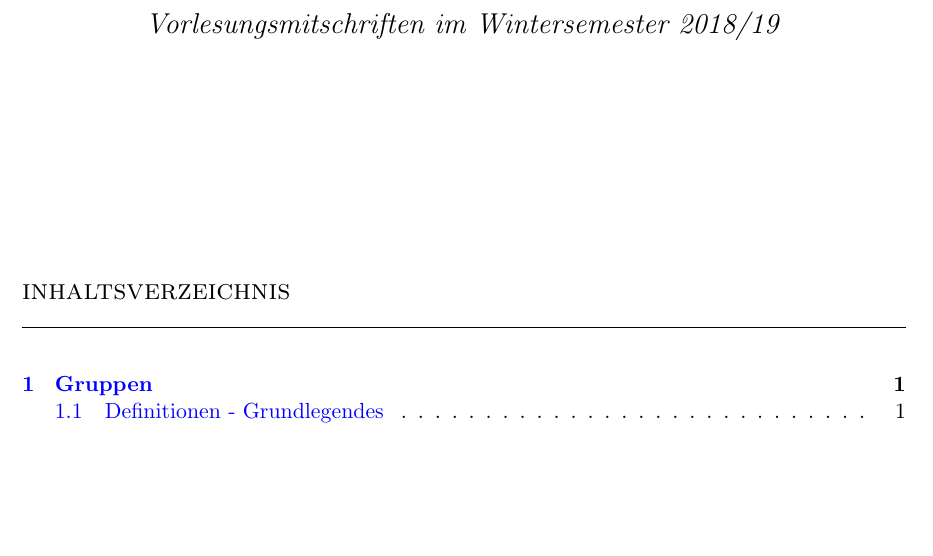
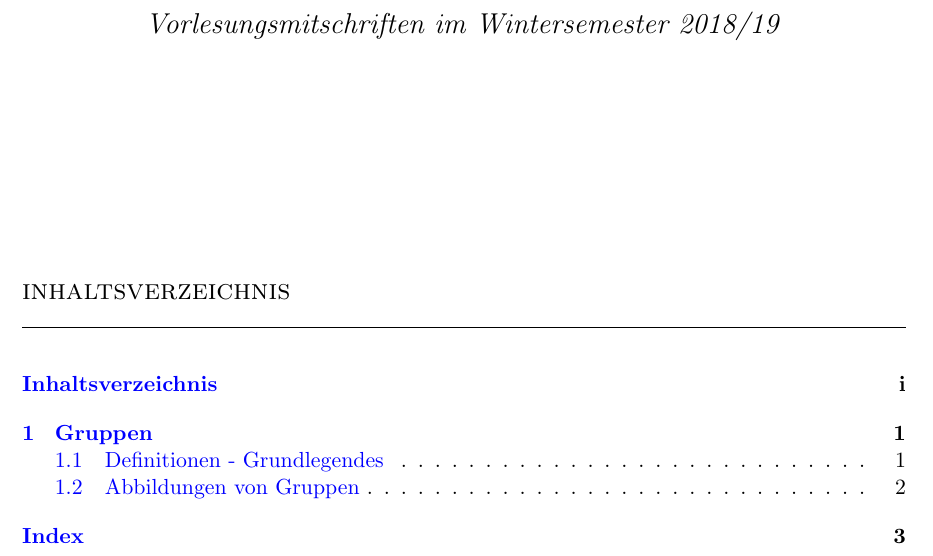
Before and after one commit to Pankratius/Vorlesungen, a LaTeX book (EinfAlg_WS18.tex, which reads packages/setup.sty, packages/styles.sty, packages/theorems.sty): part of page 1 of 5 before the commit and part of page 1 of 7 after it, cut so that both start at the same text, the shorter picture padded with empty space. Compiled offline with pdfLaTeX.

Commit message:
changed a whole lot

```diff
--- a/EinfAlg_WS18.tex
+++ b/EinfAlg_WS18.tex
@@ -1,15 +1,13 @@
 \documentclass[11pt,twoside]{memoir}
 
-\usepackage[utf8]{inputenc}
-\usepackage[german]{babel}
-\usepackage{lipsum}
 
+\usepackage{packages/setup}
+\usepackage{packages/styles}
+
+\usepackage{packages/theorems}
 
 
 \include{einfalg/titlepage}
-\usepackage{packages/styles}
-\usepackage{packages/theorems}
-
 
 
 
@@ -17,8 +15,7 @@
 
 \frontmatter
 \maketitle
-\tableofcontents*
-
+\tableofcontents
 \include{einfalg/frontmatter}
 \mainmatter
 \chapter{Gruppen}
--- /dev/null
+++ b/packages/setup.sty
@@ -0,0 +1,9 @@
+\ProvidesPackage{setup}
+\usepackage[utf8]{inputenc}
+\usepackage[german]{babel}
+\usepackage{lipsum}
+%----
+\usepackage{todonotes}
+\newcommand{\task}[1]{\todo[inline]{#1}}
+\newcommand{\error}[1]{\todo[inline,color=red!40]{#1}}
+%-----
--- a/packages/styles.sty
+++ b/packages/styles.sty
@@ -1,14 +1,46 @@
 \ProvidesPackage{styles}
-%for chapters and sections
+%--------------------
+%chapter style
 \pagestyle{ruled}
 \chapterstyle{bringhurst}
 \renewcommand\printchapternum{\large \thechapter.~\scshape}
 \setlength{\parindent}{.75em}
 \setlength{\parskip}{1.5em}
-\setsecheadstyle{\large \bfseries}
+%section style
+\setsecheadstyle{\centering \bfseries}
 \setbeforesecskip{2em}
 \setaftersecskip{1em}
+%subsection style
+\newcommand{\subsec}[1]{\subsection{#1}:~}
+\setsubsecheadstyle{\itshape}
+\setaftersubsecskip{0pt}
+\setbeforesubsecskip{3em}
+\setsecnumdepth{subsection}
+%----
+%end of lecture
+\newcounter{lecture}
+\addtocounter{lecture}{1}
+\setbeforesubsubsecskip{1em}
+\setaftersubsubsecskip{.5em}
+\setsubsubsecheadstyle{\small \normalfont}
+\usepackage[yyyymmdd,hhmmss]{datetime}
+\renewcommand{\dateseparator}{-}
+\def\dotfill#1{\cleaders\hbox to #1{.}\hfill}
+\makeatletter
+\def\myrulefill{\leavevmode\leaders\hrule height .7ex width 1ex depth -0.6ex\hfill\kern\z@}
+\makeatother
+\newcommand{\lec}{\subsubsection{\noindent\myrulefill~\fbox{Vorlesung \arabic{lecture}}~\myrulefill}\stepcounter{lecture}}
 %------------------
 %general purpose appearence
 \usepackage[left=3cm,right=3cm,top=2.5cm,bottom=2.5cm]{geometry}
 \usepackage[colorlinks=true,linkcolor=blue,unicode]{hyperref}
+%---------
+%import index package
+\usepackage{makeidx}
+\makeindex
+%boldface index reference
+\makeatletter
+\def\toidx{\@ifnextchar[{\@with}{\@without}}
+\def\@with[#1]#2{\textbf{#1}\index{#2}}
+\def\@without#1{\textbf{#1}\index{#1}}
+\makeatother
--- a/packages/theorems.sty
+++ b/packages/theorems.sty
@@ -5,6 +5,7 @@
 \usepackage{amssymb}
 \usepackage{amsopn}
 \usepackage{amsthm}
+\usepackage{cleveref}
 %define fitting styles
 \newtheoremstyle{generalpurposetheorem}
 {1em} % Space above
@@ -29,11 +30,23 @@
 %use for theorems and such
 \theoremstyle{generalpurposetheorem}
 \newtheorem{thm}{Satz}[chapter]
+\crefname{thm}{Satz}{S{\"a}tz}
 \newtheorem{lem}[thm]{Lemma}
+\crefname{lem}{Lemma}{Lemmata}
 \newtheorem{cor}[thm]{Korollar}
+\crefname{cor}{Korollar}{Korollare}
 \newtheorem{prop}[thm]{Proposition}
+\crefname{prop}{Proposition}{Propositionen}
 %----
 %use for definitions and examples
 \theoremstyle{generalpurposedef}
 \newtheorem{bsp}[thm]{Beispiel}
+\crefname{bsp}{Beispiel}{Beispiele}
 \newtheorem{defn}[thm]{Definition}
+\crefname{defn}{Definition}{Definitionen}
+%-----
+%------
+%------
+%abbreviations:
+\newcommand{\homo}{homomorphismus}
+\newcommand{\isom}{isomorphismus}
```
Also changed, not shown: _config.yml (+2 -0 lines), ana3/titlepage.tex (+1 -1 lines), Ana3_WS18.pdf, EinfAlg_WS18.pdf, EinfAlg_WS18.tex (15 more changed lines).
